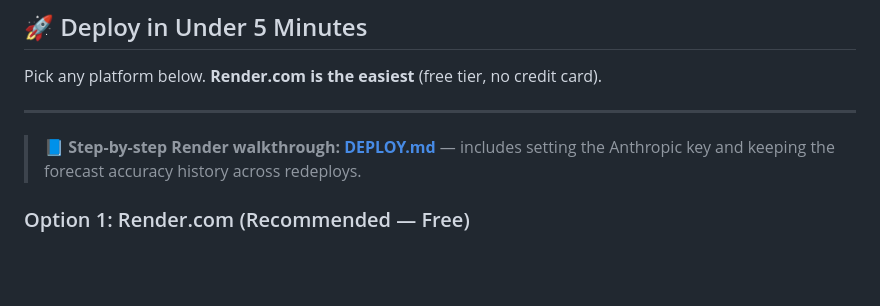
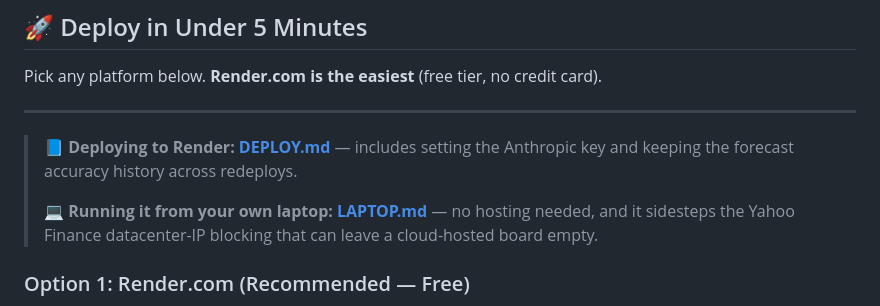
Before and after one commit to adigp4-alt/drrrd, a Markdown page: README.md, the part around the change. Rendered like a GitHub page; blank space fills up the shorter version.

```diff
--- a/README.md
+++ b/README.md
@@ -68,9 +68,12 @@ Pick any platform below. **Render.com is the easiest** (free tier, no credit car
 
 ---
 
-> 📘 **Step-by-step Render walkthrough: [DEPLOY.md](DEPLOY.md)** — includes
-> setting the Anthropic key and keeping the forecast accuracy history across
-> redeploys.
+> 📘 **Deploying to Render: [DEPLOY.md](DEPLOY.md)** — includes setting the
+> Anthropic key and keeping the forecast accuracy history across redeploys.
+>
+> 💻 **Running it from your own laptop: [LAPTOP.md](LAPTOP.md)** — no hosting
+> needed, and it sidesteps the Yahoo Finance datacenter-IP blocking that can
+> leave a cloud-hosted board empty.
 
 ### Option 1: Render.com (Recommended — Free)
 
```
Also changed, not shown: LAPTOP.md (added, +133 -0 lines).
